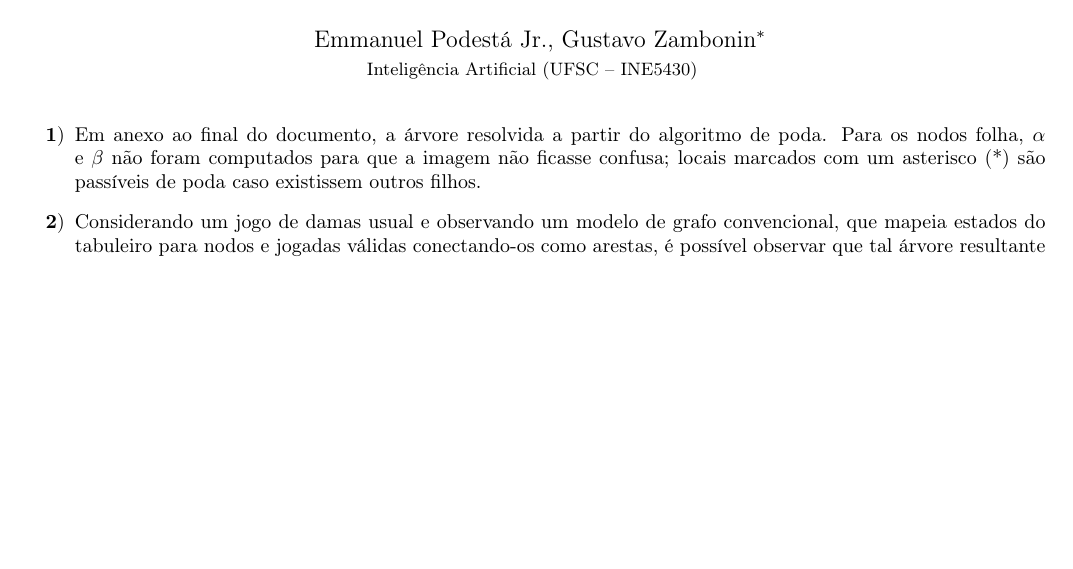
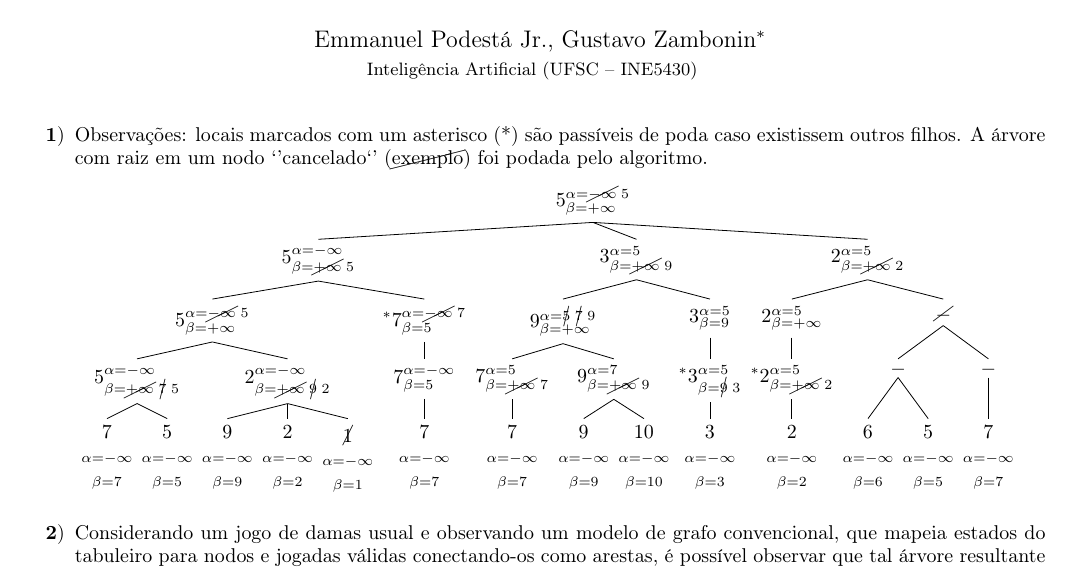
Before and after one commit to zambonin/multivac, a LaTeX document (gomoku/report/ine5430_t1.tex): part of page 1 of 2 before the commit and part of the page after it, cut so that both start at the same text, the shorter picture padded with empty space. Compiled offline with pdfLaTeX.

Commit message:
gomoku: replaced scanned tree image by latex code

```diff
--- a/gomoku/report/ine5430_t1.tex
+++ b/gomoku/report/ine5430_t1.tex
@@ -5,7 +5,7 @@
 \usepackage[a4paper, margin=1.5cm]{geometry}
 \usepackage[colorlinks, urlcolor=blue, citecolor=red]{hyperref}
 \usepackage[utf8]{inputenc}
-\usepackage{enumitem, graphicx}
+\usepackage{cancel, enumitem, tikz-qtree}
 
 \title{\textbf{Exemplo de poda $\alpha$-$\beta$ e função heurística para damas}}
 \author{Emmanuel Podestá Jr., Gustavo Zambonin\thanks{
@@ -13,14 +13,87 @@
 \small {Inteligência Artificial (UFSC -- INE5430)} \vspace{-5mm}}
 \date{}
 
+\newcommand{\cc}[1]{\cancel{#1} \;}
+\tikzset{every tree node/.style={align=center,anchor=north}}
+
 \begin{document}
 
 \maketitle
 
 \begin{enumerate}[label=\textbf{\arabic*})]
 
-    \item Em anexo ao final do documento, a árvore resolvida a partir do
-    algoritmo de poda. Para os nodos folha, $\alpha$ e $\beta$ não foram
-    computados para que a imagem não ficasse confusa; locais marcados com
-    um asterisco (*) são passíveis de poda caso existissem outros filhos.
+    \item Observações: locais marcados com um asterisco (*) são passíveis de
+    poda caso existissem outros filhos. A árvore com raiz em um nodo
+    `'cancelado`' (\cancel{exemplo}) foi podada pelo algoritmo.
 
+    \begin{tikzpicture}[sibling distance=-2pt]
+
+        \Tree
+            [.$5_{\beta = +\infty}^{\alpha = \cc{-\infty} 5}$
+                [.$5_{\beta = \cc{+\infty} 5}^{\alpha = -\infty}$
+                    [.$5_{\beta = +\infty}^{\alpha = \cc{-\infty} 5}$
+                        [.$5_{\beta = \cc{+\infty} \cc{7} 5}^{\alpha = -\infty}$
+                            [ .{7 \\ $\scriptstyle\alpha = -\infty$
+                                    \\ $\scriptstyle\beta = 7$} ]
+                            [ .{5 \\ $\scriptstyle\alpha = -\infty$
+                                    \\ $\scriptstyle\beta = 5$} ]
+                        ]
+                        [.$2_{\beta = \cc{+\infty} \cc{9} 2}^{\alpha = -\infty}$
+                            [ .{9 \\ $\scriptstyle\alpha = -\infty$
+                                    \\ $\scriptstyle\beta = 9$} ]
+                            [ .{2 \\ $\scriptstyle\alpha = -\infty$
+                                    \\ $\scriptstyle\beta = 2$} ]
+                            [ .{\cancel{1} \\ $\scriptstyle\alpha = -\infty$
+                                    \\ $\scriptstyle\beta = 1$} ]
+                        ]
+                    ]
+                    [.$^{*}7_{\beta = 5}^{\alpha = \cc{-\infty} 7}$
+                        [.$7_{\beta = 5}^{\alpha = -\infty}$
+                            [ .{7 \\ $\scriptstyle\alpha = -\infty$
+                                    \\ $\scriptstyle\beta = 7$} ]
+                        ]
+                    ]
+                ]
+                [.$3_{\beta = \cc{+\infty} 9}^{\alpha = 5}$
+                    [.$9_{\beta = +\infty}^{\alpha = \cc{5} \cc{7} 9}$
+                        [.$7_{\beta = \cc{+\infty} 7}^{\alpha = 5}$
+                            [ .{7 \\ $\scriptstyle\alpha = -\infty$
+                                    \\ $\scriptstyle\beta = 7$} ]
+                        ]
+                        [.$9_{\beta = \cc{+\infty} 9}^{\alpha = 7}$
+                            [ .{9 \\ $\scriptstyle\alpha = -\infty$
+                                    \\ $\scriptstyle\beta = 9$} ]
+                            [ .{10 \\ $\scriptstyle\alpha = -\infty$
+                                    \\ $\scriptstyle\beta = 10$} ]
+                        ]
+                    ]
+                    [.$3_{\beta = 9}^{\alpha = 5}$
+                        [.$^{*}3_{\beta = \cc{9} 3}^{\alpha = 5}$
+                            [ .{3 \\ $\scriptstyle\alpha = -\infty$
+                                    \\ $\scriptstyle\beta = 3$} ]
+                        ]
+                    ]
+                ]
+                [.$2_{\beta = \cc{+\infty} 2}^{\alpha = 5}$
+                    [.$2_{\beta = +\infty}^{\alpha = 5}$
+                        [.$^{*}2_{\beta = \cc{+\infty} 2}^{\alpha = 5}$
+                            [ .{2 \\ $\scriptstyle\alpha = -\infty$
+                                    \\ $\scriptstyle\beta = 2$} ]
+                        ]
+                    ]
+                    [.\cancel{\_}
+                        [.\_
+                            [ .{6 \\ $\scriptstyle\alpha = -\infty$
+                                    \\ $\scriptstyle\beta = 6$} ]
+                            [ .{5 \\ $\scriptstyle\alpha = -\infty$
+                                    \\ $\scriptstyle\beta = 5$} ]
+                        ]
+                        [.\_
+                            [ .{7 \\ $\scriptstyle\alpha = -\infty$
+                                    \\ $\scriptstyle\beta = 7$} ]
+                        ]
+                    ]
+                ]
+            ]
+
+    \end{tikzpicture}
```
Also changed, not shown: gomoku/report/arvore.jpg (deleted), gomoku/report/ine5430_t1.pdf, gomoku/report/ine5430_t1.tex (4 more changed lines).
